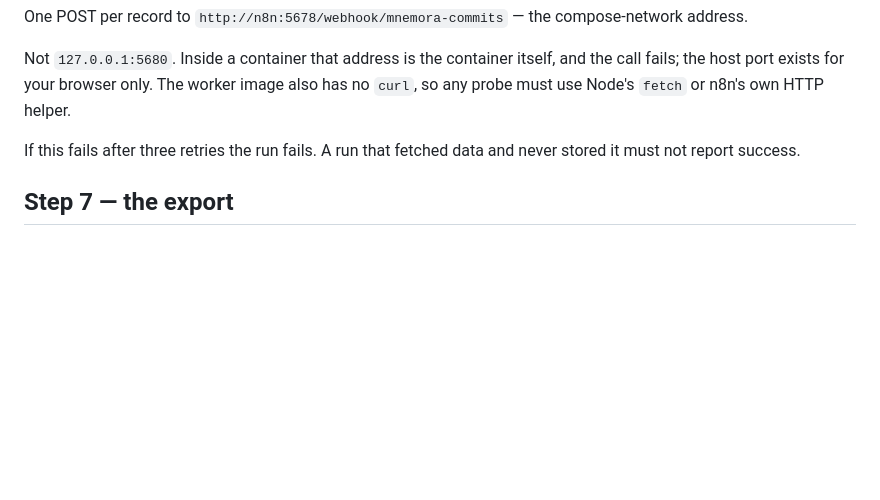
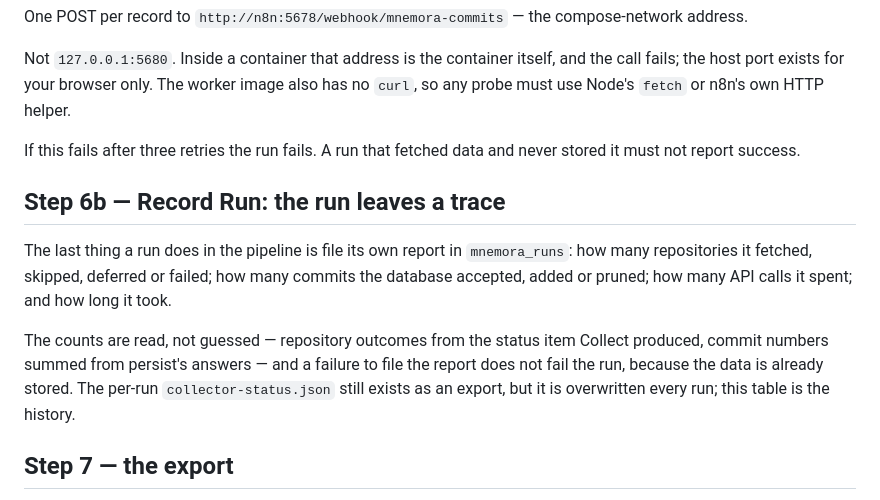
Before and after one commit to Operator-Syn/mnemora, a Markdown page: workflows/collect-010-github-public-cache/WALKTHROUGH.md, the part around the change. Drawn GitHub-style; blank space fills up the shorter version.

Commit message:
docs(collect): walkthrough covers Record Run

```diff
--- a/workflows/collect-010-github-public-cache/WALKTHROUGH.md
+++ b/workflows/collect-010-github-public-cache/WALKTHROUGH.md
@@ -157,6 +157,17 @@ use Node's `fetch` or n8n's own HTTP helper.
 If this fails after three retries the run fails. A run that fetched data and never stored it must
 not report success.
 
+## Step 6b — Record Run: the run leaves a trace
+
+The last thing a run does in the pipeline is file its own report in `mnemora_runs`: how many
+repositories it fetched, skipped, deferred or failed; how many commits the database accepted, added
+or pruned; how many API calls it spent; and how long it took.
+
+The counts are read, not guessed — repository outcomes from the status item Collect produced, commit
+numbers summed from persist's answers — and a failure to file the report does not fail the run,
+because the data is already stored. The per-run `collector-status.json` still exists as an export,
+but it is overwritten every run; this table is the history.
+
 ## Step 7 — the export
 
 `To JSON File` turns each record into bytes, `Write Public Cache` saves it, filenames come from
```
